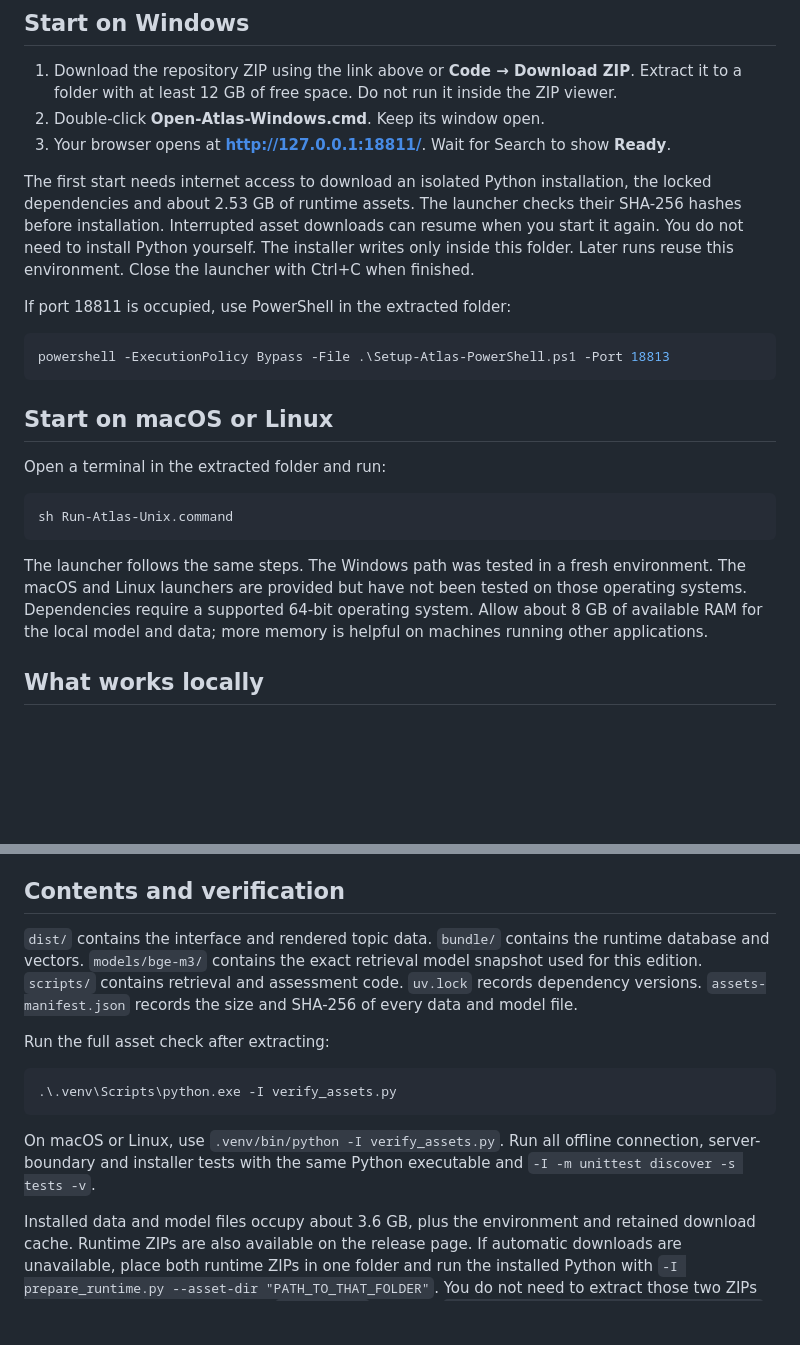
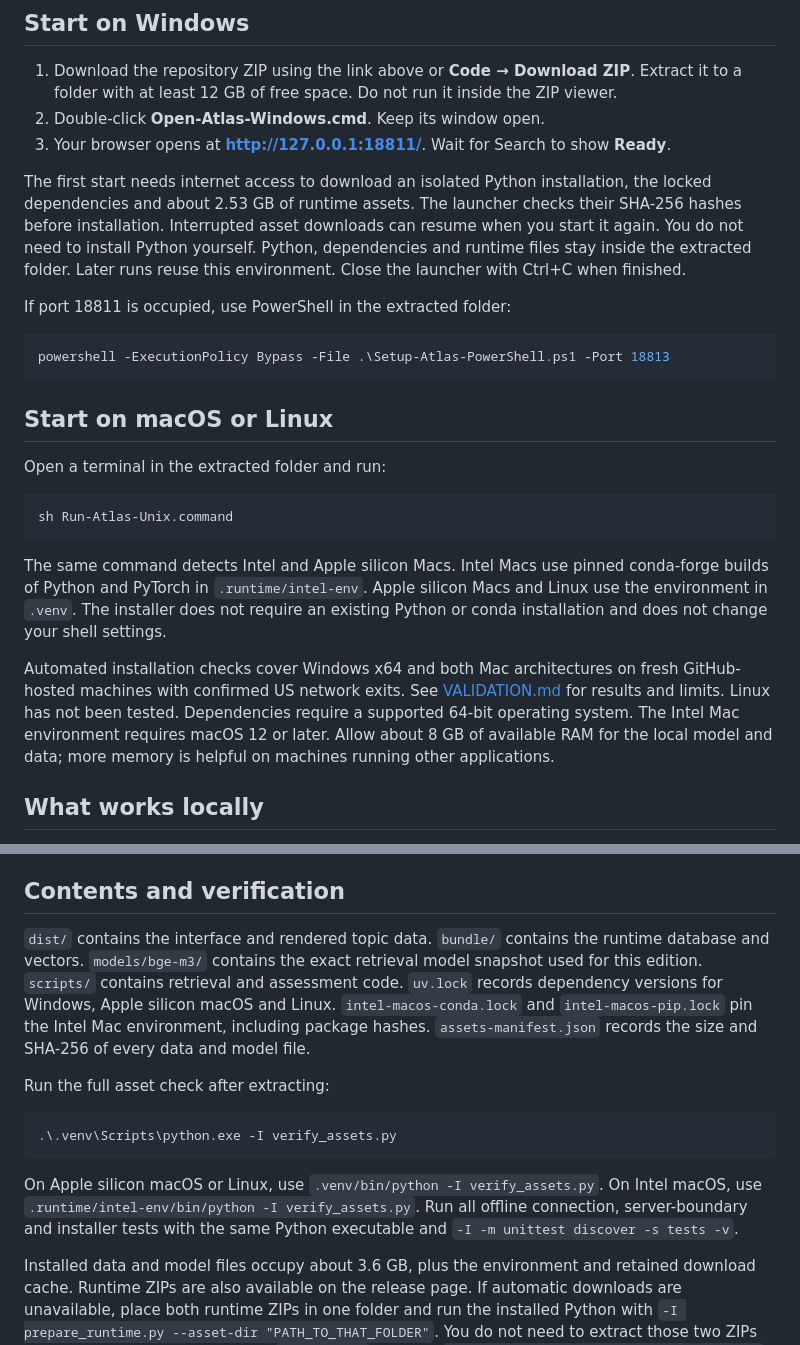
Before and after one commit to Jiahua-SUN/phenomenon-atlas, a Markdown page: README.md, 2 parts joined by grey strips. GitHub-like rendering; blank space fills up the shorter version.

Commit message:
Document verified US installation on Windows and both Macs

````diff
--- a/README.md
+++ b/README.md
@@ -12,7 +12,7 @@ This reviewer edition runs the website on your own computer. The repository cont
 2. Double-click **Open-Atlas-Windows.cmd**. Keep its window open.
 3. Your browser opens at **http://127.0.0.1:18811/**. Wait for Search to show **Ready**.
 
-The first start needs internet access to download an isolated Python installation, the locked dependencies and about 2.53 GB of runtime assets. The launcher checks their SHA-256 hashes before installation. Interrupted asset downloads can resume when you start it again. You do not need to install Python yourself. The installer writes only inside this folder. Later runs reuse this environment. Close the launcher with Ctrl+C when finished.
+The first start needs internet access to download an isolated Python installation, the locked dependencies and about 2.53 GB of runtime assets. The launcher checks their SHA-256 hashes before installation. Interrupted asset downloads can resume when you start it again. You do not need to install Python yourself. Python, dependencies and runtime files stay inside the extracted folder. Later runs reuse this environment. Close the launcher with Ctrl+C when finished.
 
 If port 18811 is occupied, use PowerShell in the extracted folder:
 
@@ -28,7 +28,9 @@ Open a terminal in the extracted folder and run:
 sh Run-Atlas-Unix.command
 ```
 
-The launcher follows the same steps. The Windows path was tested in a fresh environment. The macOS and Linux launchers are provided but have not been tested on those operating systems. Dependencies require a supported 64-bit operating system. Allow about 8 GB of available RAM for the local model and data; more memory is helpful on machines running other applications.
+The same command detects Intel and Apple silicon Macs. Intel Macs use pinned conda-forge builds of Python and PyTorch in `.runtime/intel-env`. Apple silicon Macs and Linux use the environment in `.venv`. The installer does not require an existing Python or conda installation and does not change your shell settings.
+
+Automated installation checks cover Windows x64 and both Mac architectures on fresh GitHub-hosted machines with confirmed US network exits. See [VALIDATION.md](VALIDATION.md) for results and limits. Linux has not been tested. Dependencies require a supported 64-bit operating system. The Intel Mac environment requires macOS 12 or later. Allow about 8 GB of available RAM for the local model and data; more memory is helpful on machines running other applications.
 
 ## What works locally
 
@@ -71,7 +73,7 @@ Assessments compare 30 retrieved podcast quotes and 20 retrieved papers. The num
 
 ## Contents and verification
 
-`dist/` contains the interface and rendered topic data. `bundle/` contains the runtime database and vectors. `models/bge-m3/` contains the exact retrieval model snapshot used for this edition. `scripts/` contains retrieval and assessment code. `uv.lock` records dependency versions. `assets-manifest.json` records the size and SHA-256 of every data and model file.
+`dist/` contains the interface and rendered topic data. `bundle/` contains the runtime database and vectors. `models/bge-m3/` contains the exact retrieval model snapshot used for this edition. `scripts/` contains retrieval and assessment code. `uv.lock` records dependency versions for Windows, Apple silicon macOS and Linux. `intel-macos-conda.lock` and `intel-macos-pip.lock` pin the Intel Mac environment, including package hashes. `assets-manifest.json` records the size and SHA-256 of every data and model file.
 
 Run the full asset check after extracting:
 
@@ -79,7 +81,7 @@ Run the full asset check after extracting:
 .\.venv\Scripts\python.exe -I verify_assets.py
 ```
 
-On macOS or Linux, use `.venv/bin/python -I verify_assets.py`. Run all offline connection, server-boundary and installer tests with the same Python executable and `-I -m unittest discover -s tests -v`.
+On Apple silicon macOS or Linux, use `.venv/bin/python -I verify_assets.py`. On Intel macOS, use `.runtime/intel-env/bin/python -I verify_assets.py`. Run all offline connection, server-boundary and installer tests with the same Python executable and `-I -m unittest discover -s tests -v`.
 
 Installed data and model files occupy about 3.6 GB, plus the environment and retained download cache. Runtime ZIPs are also available on the release page. If automatic downloads are unavailable, place both runtime ZIPs in one folder and run the installed Python with `-I prepare_runtime.py --asset-dir "PATH_TO_THAT_FOLDER"`. You do not need to extract those two ZIPs manually. The model snapshot is `BAAI/bge-m3`, revision `5617a9f61b028005a4858fdac845db406aefb181`. Runtime data were copied unchanged from website release `20261030_190724`. Trend now always uses a shared scale within each series.
 
````
Also changed, not shown: VALIDATION.md (+23 -1 lines).
